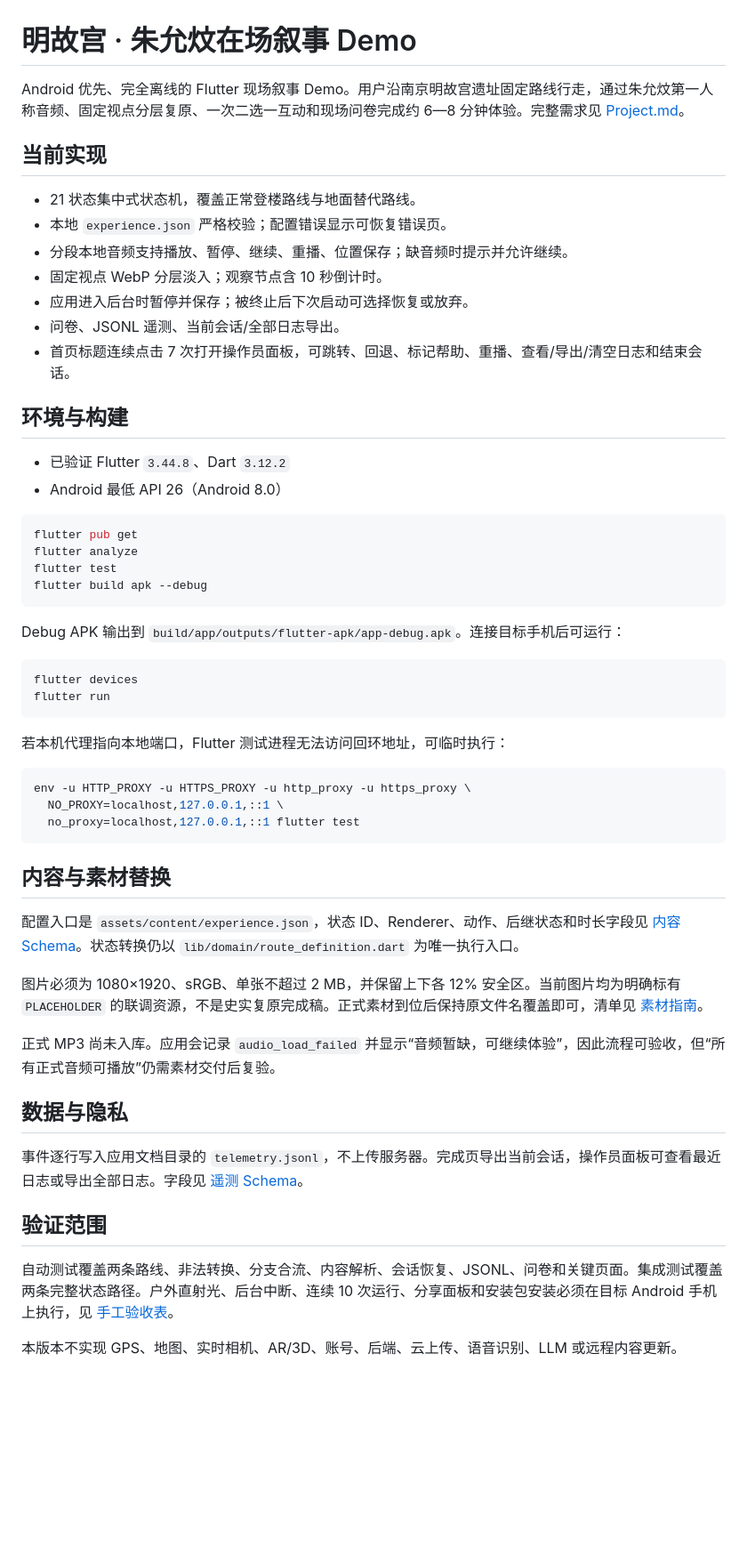
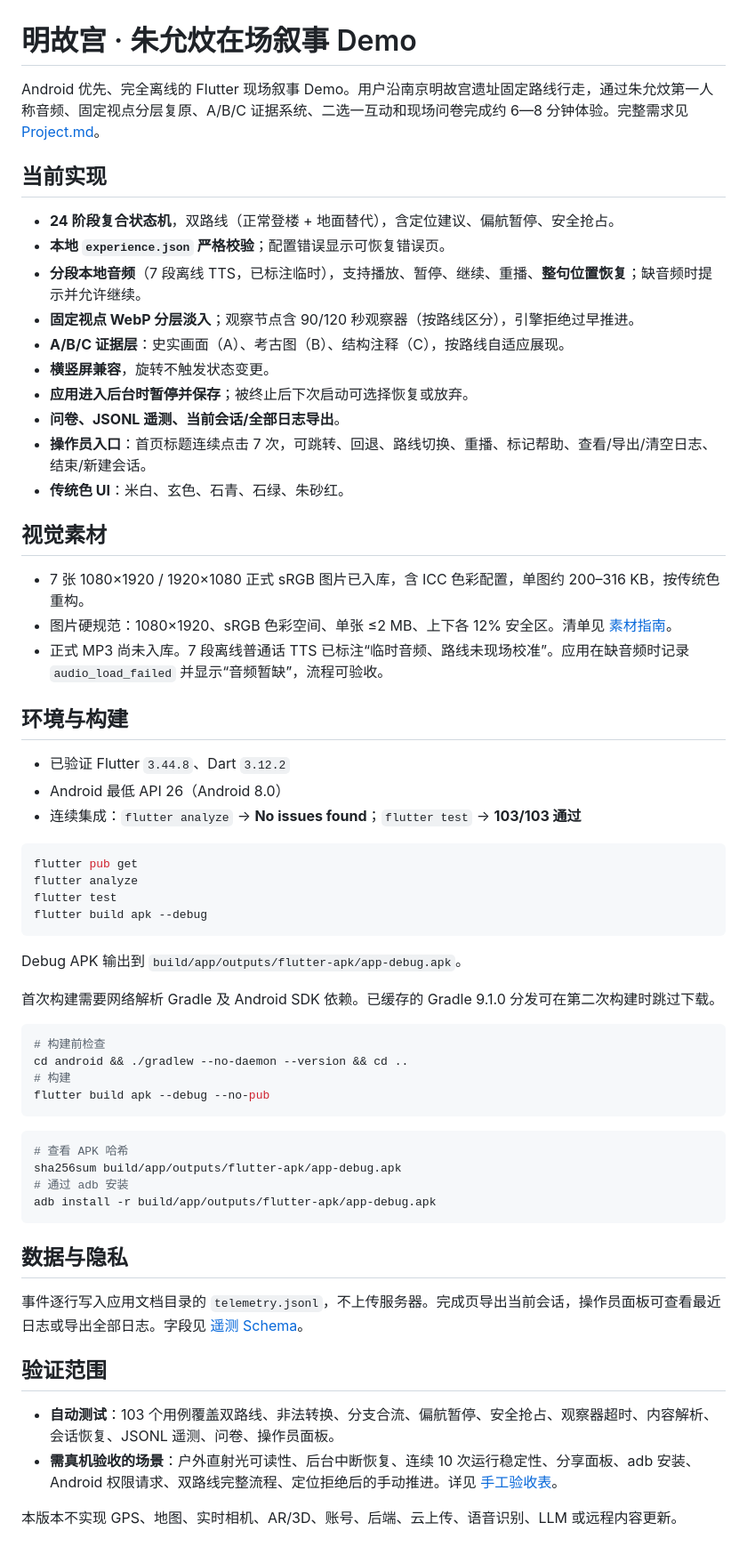
Before and after one commit to jiale-li-orion/Ming-Palace, a Markdown page: README.md, the part around the change. Shown at 89% size. Rendered like a GitHub page; blank space fills up the shorter version.

Commit message:
docs: 更新 README 反映 v0.6 功能与素材状态

````diff
--- a/README.md
+++ b/README.md
@@ -1,21 +1,31 @@
 # 明故宫 · 朱允炆在场叙事 Demo
 
-Android 优先、完全离线的 Flutter 现场叙事 Demo。用户沿南京明故宫遗址固定路线行走，通过朱允炆第一人称音频、固定视点分层复原、一次二选一互动和现场问卷完成约 6—8 分钟体验。完整需求见 [Project.md](Project.md)。
+Android 优先、完全离线的 Flutter 现场叙事 Demo。用户沿南京明故宫遗址固定路线行走，通过朱允炆第一人称音频、固定视点分层复原、A/B/C 证据系统、二选一互动和现场问卷完成约 6—8 分钟体验。完整需求见 [Project.md](Project.md)。
 
 ## 当前实现
 
-- 21 状态集中式状态机，覆盖正常登楼路线与地面替代路线。
-- 本地 `experience.json` 严格校验；配置错误显示可恢复错误页。
-- 分段本地音频支持播放、暂停、继续、重播、位置保存；缺音频时提示并允许继续。
-- 固定视点 WebP 分层淡入；观察节点含 10 秒倒计时。
-- 应用进入后台时暂停并保存；被终止后下次启动可选择恢复或放弃。
-- 问卷、JSONL 遥测、当前会话/全部日志导出。
-- 首页标题连续点击 7 次打开操作员面板，可跳转、回退、标记帮助、重播、查看/导出/清空日志和结束会话。
+- **24 阶段复合状态机**，双路线（正常登楼 + 地面替代），含定位建议、偏航暂停、安全抢占。
+- **本地 `experience.json` 严格校验**；配置错误显示可恢复错误页。
+- **分段本地音频**（7 段离线 TTS，已标注临时），支持播放、暂停、继续、重播、**整句位置恢复**；缺音频时提示并允许继续。
+- **固定视点 WebP 分层淡入**；观察节点含 90/120 秒观察器（按路线区分），引擎拒绝过早推进。
+- **A/B/C 证据层**：史实画面（A）、考古图（B）、结构注释（C），按路线自适应展现。
+- **横竖屏兼容**，旋转不触发状态变更。
+- **应用进入后台时暂停并保存**；被终止后下次启动可选择恢复或放弃。
+- **问卷、JSONL 遥测、当前会话/全部日志导出**。
+- **操作员入口**：首页标题连续点击 7 次，可跳转、回退、路线切换、重播、标记帮助、查看/导出/清空日志、结束/新建会话。
+- **传统色 UI**：米白、玄色、石青、石绿、朱砂红。
+
+## 视觉素材
+
+- 7 张 1080×1920 / 1920×1080 正式 sRGB 图片已入库，含 ICC 色彩配置，单图约 200–316 KB，按传统色重构。
+- 图片硬规范：1080×1920、sRGB 色彩空间、单张 ≤2 MB、上下各 12% 安全区。清单见 [素材指南](docs/asset-guide.md)。
+- 正式 MP3 尚未入库。7 段离线普通话 TTS 已标注“临时音频、路线未现场校准”。应用在缺音频时记录 `audio_load_failed` 并显示“音频暂缺”，流程可验收。
 
 ## 环境与构建
 
 - 已验证 Flutter `3.44.8`、Dart `3.12.2`
 - Android 最低 API 26（Android 8.0）
+- 连续集成：`flutter analyze` → **No issues found**；`flutter test` → **103/103 通过**
 
 ```bash
 flutter pub get
@@ -24,28 +34,23 @@ flutter test
 flutter build apk --debug
 ```
 
-Debug APK 输出到 `build/app/outputs/flutter-apk/app-debug.apk`。连接目标手机后可运行：
+Debug APK 输出到 `build/app/outputs/flutter-apk/app-debug.apk`。
+
+首次构建需要网络解析 Gradle 及 Android SDK 依赖。已缓存的 Gradle 9.1.0 分发可在第二次构建时跳过下载。
 
 ```bash
-flutter devices
-flutter run
+# 构建前检查
+cd android && ./gradlew --no-daemon --version && cd ..
+# 构建
+flutter build apk --debug --no-pub
 ```
 
-若本机代理指向本地端口，Flutter 测试进程无法访问回环地址，可临时执行：
-
 ```bash
-env -u HTTP_PROXY -u HTTPS_PROXY -u http_proxy -u https_proxy \
-  NO_PROXY=localhost,127.0.0.1,::1 \
-  no_proxy=localhost,127.0.0.1,::1 flutter test
+# 查看 APK 哈希
+sha256sum build/app/outputs/flutter-apk/app-debug.apk
+# 通过 adb 安装
+adb install -r build/app/outputs/flutter-apk/app-debug.apk
 ```
-
-## 内容与素材替换
-
-配置入口是 `assets/content/experience.json`，状态 ID、Renderer、动作、后继状态和时长字段见 [内容 Schema](docs/content-schema.md)。状态转换仍以 `lib/domain/route_definition.dart` 为唯一执行入口。
-
-图片必须为 1080×1920、sRGB、单张不超过 2 MB，并保留上下各 12% 安全区。当前图片均为明确标有 `PLACEHOLDER` 的联调资源，不是史实复原完成稿。正式素材到位后保持原文件名覆盖即可，清单见 [素材指南](docs/asset-guide.md)。
-
-正式 MP3 尚未入库。应用会记录 `audio_load_failed` 并显示“音频暂缺，可继续体验”，因此流程可验收，但“所有正式音频可播放”仍需素材交付后复验。
 
 ## 数据与隐私
 
@@ -53,6 +58,7 @@ env -u HTTP_PROXY -u HTTPS_PROXY -u http_proxy -u https_proxy \
 
 ## 验证范围
 
-自动测试覆盖两条路线、非法转换、分支合流、内容解析、会话恢复、JSONL、问卷和关键页面。集成测试覆盖两条完整状态路径。户外直射光、后台中断、连续 10 次运行、分享面板和安装包安装必须在目标 Android 手机上执行，见 [手工验收表](docs/manual-acceptance.md)。
+- **自动测试**：103 个用例覆盖双路线、非法转换、分支合流、偏航暂停、安全抢占、观察器超时、内容解析、会话恢复、JSONL 遥测、问卷、操作员面板。
+- **需真机验收的场景**：户外直射光可读性、后台中断恢复、连续 10 次运行稳定性、分享面板、adb 安装、Android 权限请求、双路线完整流程、定位拒绝后的手动推进。详见 [手工验收表](docs/manual-acceptance.md)。
 
 本版本不实现 GPS、地图、实时相机、AR/3D、账号、后端、云上传、语音识别、LLM 或远程内容更新。
````
